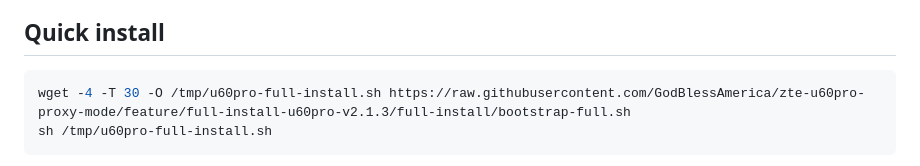
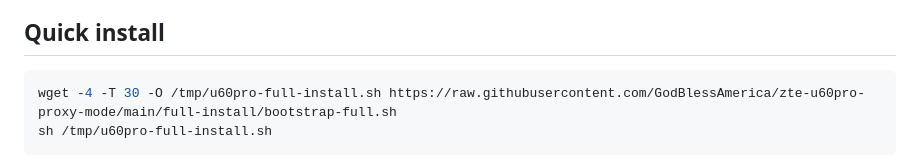
Before and after one commit to GodBlessAmerica/zte-u60pro-proxy-mode, a Markdown page: FULL-INSTALL.md, the part around the change. GitHub-like rendering.

Commit message:
Point documented full installer to main after integration

````diff
--- a/FULL-INSTALL.md
+++ b/FULL-INSTALL.md
@@ -22,7 +22,7 @@
 ## Quick install
 
 ```sh
-wget -4 -T 30 -O /tmp/u60pro-full-install.sh https://raw.githubusercontent.com/GodBlessAmerica/zte-u60pro-proxy-mode/feature/full-install-u60pro-v2.1.3/full-install/bootstrap-full.sh
+wget -4 -T 30 -O /tmp/u60pro-full-install.sh https://raw.githubusercontent.com/GodBlessAmerica/zte-u60pro-proxy-mode/main/full-install/bootstrap-full.sh
 sh /tmp/u60pro-full-install.sh
 ```
 
````
